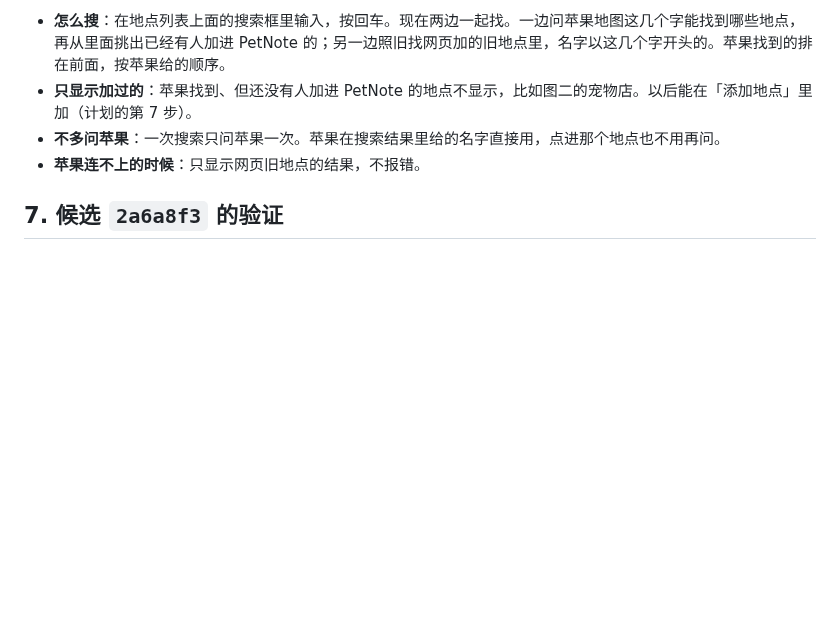
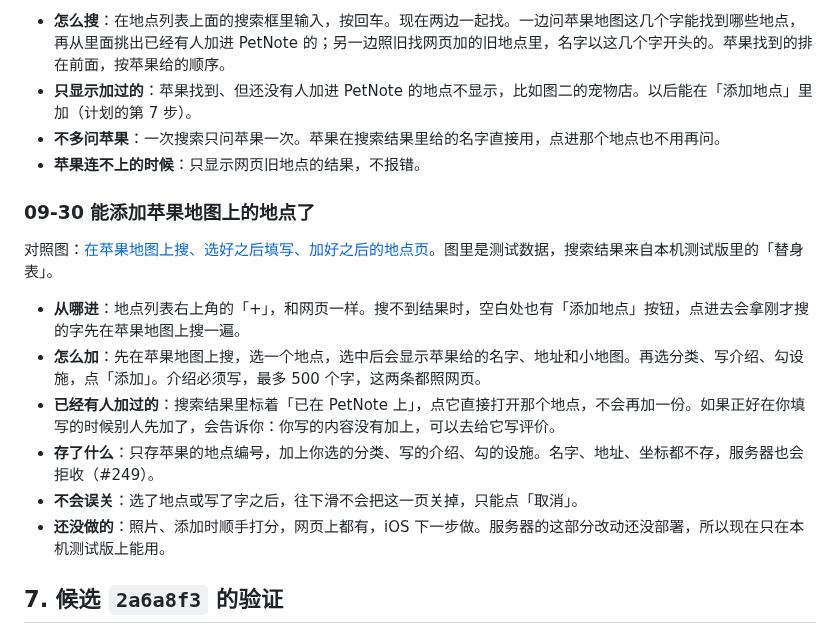
Before and after one commit to renrenmimi/PetNote, a Markdown page: ios-native/docs/visual-parity.md, the part around the change. Rendered like a GitHub page; blank space fills up the shorter version.

Commit message:
Docs: adding a place from Apple Maps
Co-Authored-By: Claude Opus 5.5 (1M context) <noreply@anthropic.com>

```diff
--- a/ios-native/docs/visual-parity.md
+++ b/ios-native/docs/visual-parity.md
@@ -175,6 +175,17 @@
 - **不多问苹果**：一次搜索只问苹果一次。苹果在搜索结果里给的名字直接用，点进那个地点也不用再问。
 - **苹果连不上的时候**：只显示网页旧地点的结果，不报错。
 
+### 09-30 能添加苹果地图上的地点了
+
+对照图：[在苹果地图上搜、选好之后填写、加好之后的地点页](visual-parity/add-place.jpg)。图里是测试数据，搜索结果来自本机测试版里的「替身表」。
+
+- **从哪进**：地点列表右上角的「+」，和网页一样。搜不到结果时，空白处也有「添加地点」按钮，点进去会拿刚才搜的字先在苹果地图上搜一遍。
+- **怎么加**：先在苹果地图上搜，选一个地点，选中后会显示苹果给的名字、地址和小地图。再选分类、写介绍、勾设施，点「添加」。介绍必须写，最多 500 个字，这两条都照网页。
+- **已经有人加过的**：搜索结果里标着「已在 PetNote 上」，点它直接打开那个地点，不会再加一份。如果正好在你填写的时候别人先加了，会告诉你：你写的内容没有加上，可以去给它写评价。
+- **存了什么**：只存苹果的地点编号，加上你选的分类、写的介绍、勾的设施。名字、地址、坐标都不存，服务器也会拒收（#249）。
+- **不会误关**：选了地点或写了字之后，往下滑不会把这一页关掉，只能点「取消」。
+- **还没做的**：照片、添加时顺手打分，网页上都有，iOS 下一步做。服务器的这部分改动还没部署，所以现在只在本机测试版上能用。
+
 ## 7. 候选 `2a6a8f3` 的验证
 
 App 代码在 `0fe5b27`（四个问题的修复）；`2a6a8f3` 只多了两处界面测试的修正。下面每一项都是在 `2a6a8f3` 上跑的。
```
Also changed, not shown: STATUS.md (+3 -3 lines), ios-native/docs/apple-maps-places-plan.md (+3 -1 lines), ios-native/docs/visual-parity/add-place.jpg (added).
